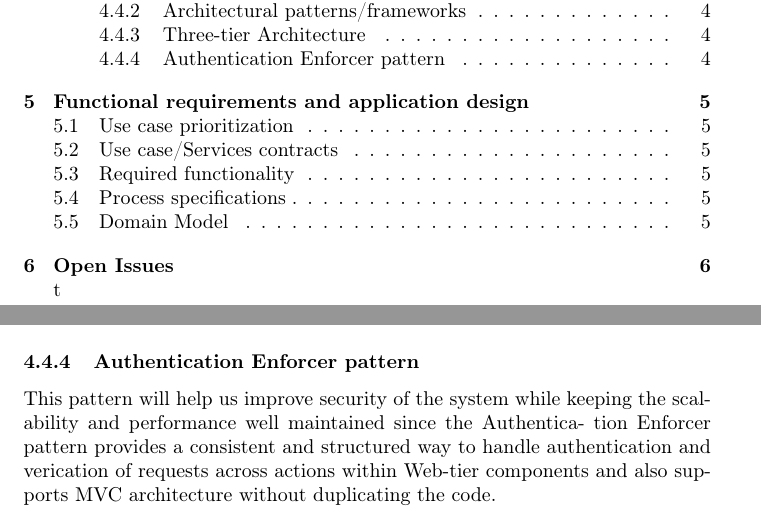
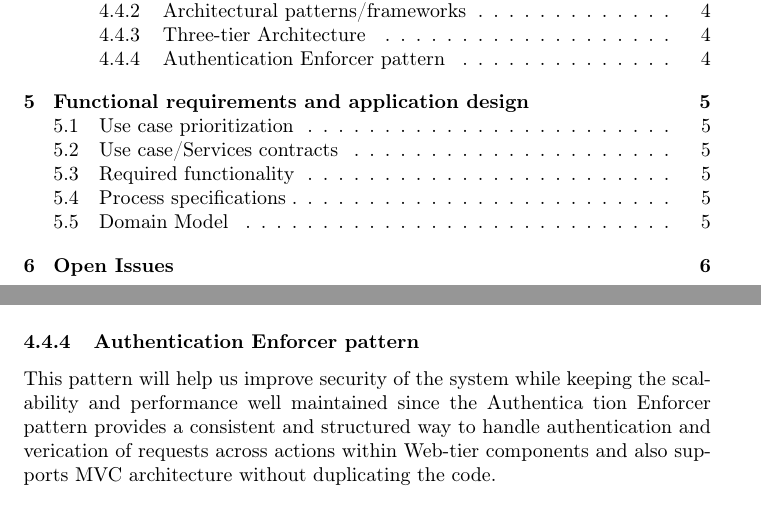
Before and after one commit to Dzilafho/TeraBites, a LaTeX document (Software Requirements Specification/main.tex): two parts of pages 3 and 6 of 8, joined at a grey line, cut so that both start at the same text. Compiled offline with pdfLaTeX.

Commit message:
Fixed table of contents

```diff
--- a/Software Requirements Specification/main.tex
+++ b/Software Requirements Specification/main.tex
@@ -53,7 +53,7 @@
 	\tableofcontents
 
 	\pagenumbering{arabic}
-	t\newpage
+	\newpage
 
 	\section{Introduction}
 		 The project is called \textit{Arcane Arcade}, which references the esoteric language users will have to use, as well as the gamification approach to try and make it as fun as possible.
@@ -122,7 +122,7 @@
 				\end{itemize}
 		\subsubsection{Authentication Enforcer pattern}
 		This pattern will help us improve security of the system while keeping
-		the scalability and performance well maintained since the Authentica-
+		the scalability and performance well maintained since the Authentica
 		tion Enforcer pattern provides a consistent and structured way to handle
 		authentication and verication of requests across actions within Web-tier
 		components and also supports MVC architecture without duplicating the
```
Also changed, not shown: Software Requirements Specification/main.pdf.
